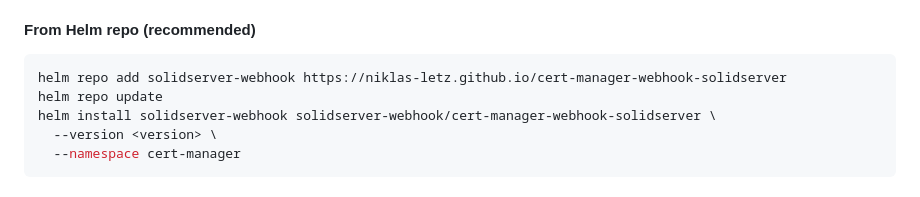
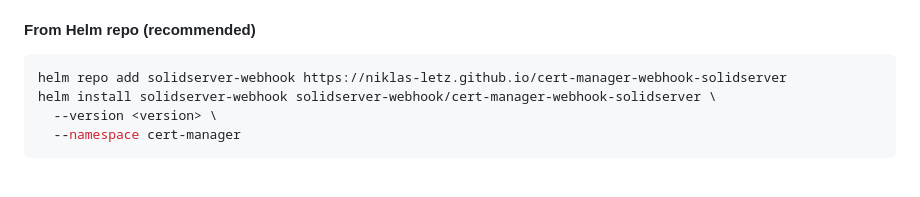
Before and after one commit to niklas-letz/cert-manager-webhook-solidserver, a Markdown page: README.md, the part around the change. Rendered like a GitHub page.

Commit message:
Remove helm repo update command from installation instructions in README.md

````diff
--- a/README.md
+++ b/README.md
@@ -27,7 +27,6 @@ The Helm chart is published on GitHub Pages and GHCR. You can install it via Hel
 
 ```bash
 helm repo add solidserver-webhook https://niklas-letz.github.io/cert-manager-webhook-solidserver
-helm repo update
 helm install solidserver-webhook solidserver-webhook/cert-manager-webhook-solidserver \
   --version <version> \
   --namespace cert-manager
````
